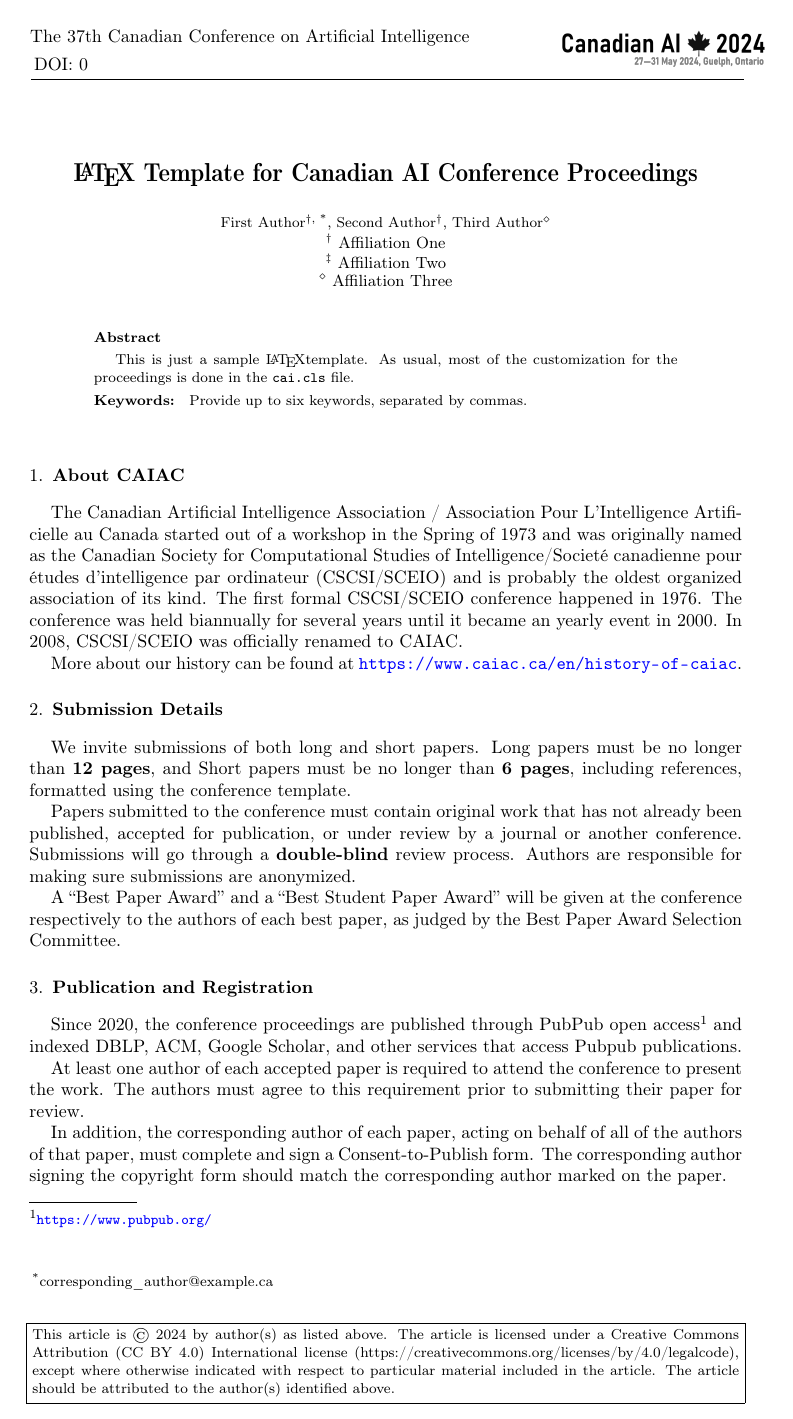
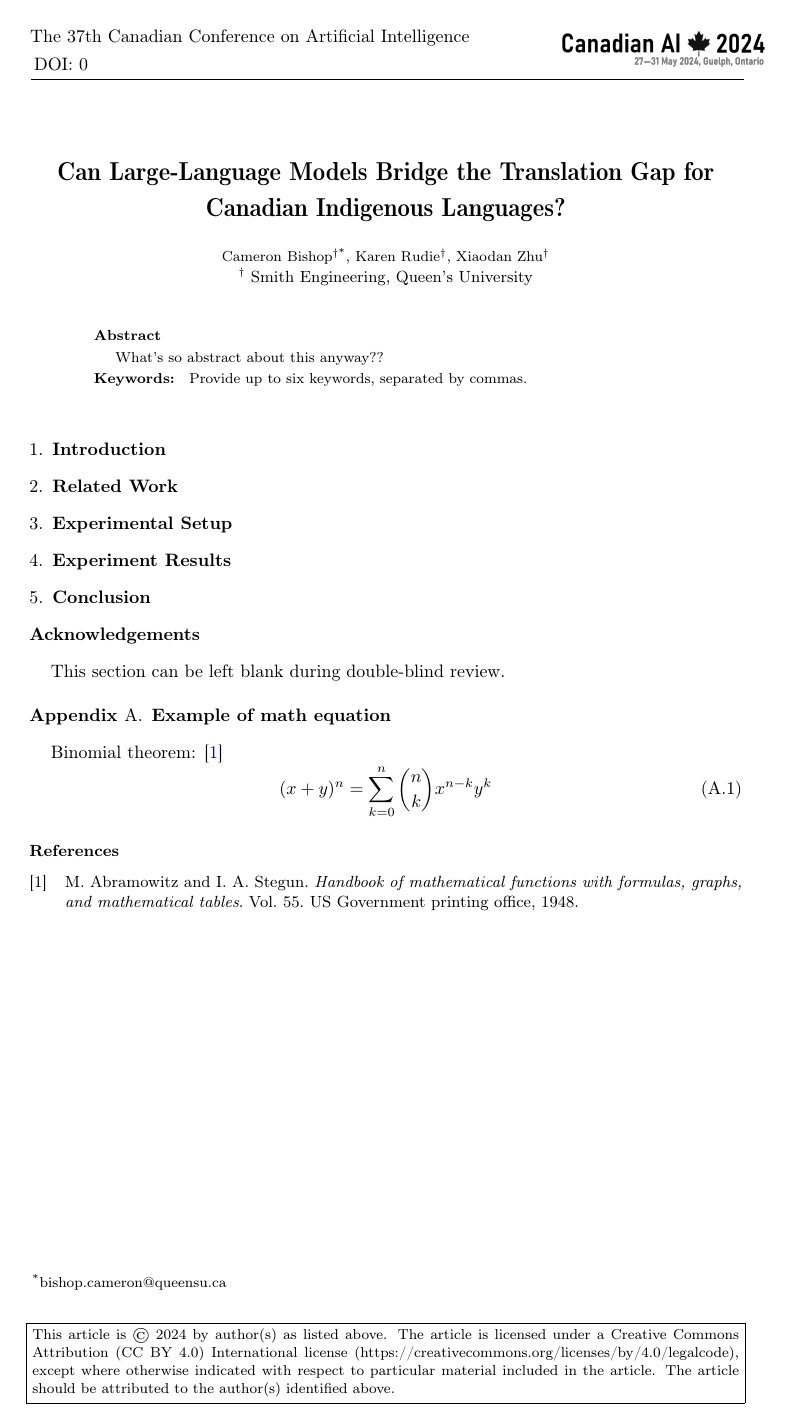
Before and after one commit to CamBish/indigenous-mt, a LaTeX document (reports/CANAI 2024 LaTex Template/main.tex): page 1 of 2 before the commit and the whole page after it. Compiled offline with pdfLaTeX.

```diff
--- a/reports/CANAI 2024 LaTex Template/main.tex
+++ b/reports/CANAI 2024 LaTex Template/main.tex
@@ -12,7 +12,7 @@
 \volumeheader{37}{0}%{00.000}
 \begin{center}
 
-\title{\LaTeX~ Template for Canadian AI Conference Proceedings}
+\title{Can Large-Language Models Bridge the Translation Gap for Canadian Indigenous Languages?}
 \maketitle
 
 \thispagestyle{empty}
@@ -20,22 +20,22 @@
 % Add Authors and Affiliations in the camera ready
 % for the double blind review, please leave this section as is
 \begin{tabular}{cc}
-First Author\upstairs{\affilone, *}, Second Author\upstairs{\affilone}, Third Author\upstairs{\affilthree}
+Cameron Bishop\upstairs{\affilone *}, Karen Rudie\upstairs{\affilone}, Xiaodan Zhu\upstairs{\affilone}
 \\[0.25ex]
-{\small \upstairs{\affilone} Affiliation One} \\
-{\small \upstairs{\affiltwo} Affiliation Two} \\
-{\small \upstairs{\affilthree} Affiliation Three} \\
+{\small \upstairs{\affilone} Smith Engineering, Queen's University} \\
+% {\small \upstairs{\affiltwo} Affiliation Two} \\
+% {\small \upstairs{\affilthree} Affiliation Three} \\
 \end{tabular}
 
 % Replace with corresponding author email address
 \emails{
-  \upstairs{*}corresponding\_author@example.ca
+  \upstairs{*}bishop.cameron@queensu.ca
 }
 \vspace*{0.2in}
 \end{center}
 
 \begin{abstract}
-This is just a sample \LaTeX template. As usual, most of the customization for the proceedings is done in the \texttt{cai.cls} file.
+What's so abstract about this anyway??
 \end{abstract}
 
 % add your keywords
@@ -44,30 +44,40 @@
 \end{keywords}
 \copyrightnotice
 
-\section{About CAIAC}
+\section{Introduction}
+\label{intro}
 
-The Canadian Artificial Intelligence Association / Association Pour L'Intelligence Artificielle au Canada started out of a workshop in the Spring of 1973 and was originally named as the Canadian Society for Computational Studies of Intelligence/Societé canadienne pour études d'intelligence par ordinateur (CSCSI/SCEIO) and is probably the oldest organized association of its kind. The first formal CSCSI/SCEIO conference happened in 1976. The conference was held biannually for several years until it became an yearly event in 2000. In 2008, CSCSI/SCEIO was officially renamed to CAIAC.
+\section{Related Work}
+\label{related}
 
-More about our history can be found at \url{https://www.caiac.ca/en/history-of-caiac}.
+\section{Experimental Setup}
+\label{exp}
 
-\section{Submission Details}
-\label{submission}
-We invite submissions of both long and short papers. Long papers must be no longer than \textbf{12 pages}, and Short papers must be no longer than \textbf{6 pages}, including references, formatted using the conference template.
+\section{Experiment Results}
+\label{results}
 
-Papers submitted to the conference must contain original work that has not already been published, accepted for publication, or under review by a journal or another conference. Submissions will go through a \textbf{double-blind} review process. Authors are responsible for making sure submissions are anonymized.
 
-A ``Best Paper Award'' and a ``Best Student Paper Award'' will be given at the conference respectively to the authors of each best paper, as judged by the Best Paper Award Selection Committee.
+% \begin{figure}[ht]
+%   \centering
+%   \ifpdf
+%     \includegraphics[scale=0.6]{figs/sample_fig.png}
+%   \else
+%     \includegraphics[scale=0.6,natwidth=330,natheight=120]{figs/sample_fig.png}
+%   \fi
+%   \caption{Captions under figures, please.}
+%   \label{fig:sample_fig}
+% \end{figure}
 
-\section{Publication and Registration}
-\label{pub}
-Since 2020, the conference proceedings are published through PubPub open access\footnote{\url{https://www.pubpub.org/}} and indexed DBLP, ACM, Google Scholar, and other services that access Pubpub publications.
+% \begin{table}[h]
+% \begin{tabular}{|l|l|}
+% \textbf{Header one} & \textbf{Header two} \\
+% \hline
+%  Some text & More text
+% \end{tabular}
+% \vspace{0.2cm}
+% \caption{Captions under tables, please.}
+% \label{tab:important}
+% \end{table}
 
-At least one author of each accepted paper is required to attend the conference to present the work. The authors must agree to this requirement prior to submitting their paper for review.
+\section{Conclusion}
 
-In addition, the corresponding author of each paper, acting on behalf of all of the authors of that paper, must complete and sign a Consent-to-Publish form. The corresponding author signing the copyright form should match the corresponding author marked on the paper.
-
-\section{Figures and Tables}
-
-This simple \LaTeX\xspace template has been tested with \texttt{latex} and with \texttt{pdflatex} commands, directly from the command line or through \texttt{latexmk}. We ask that you place captions below tables and figures as in the examples below.
-
-Pubpub uses a fairly complete \LaTeX\xspace engine that is likely to handle your source files without problems. Please check \url{https://help.pubpub.org/pub/latex-compatibility} if you require specialized packages or non-standard customization.
```
Also changed, not shown: reports/CANAI 2024 LaTex Template/main.pdf, reports/CANAI 2024 LaTex Template/main.tex (34 more changed lines), 5 other files.
